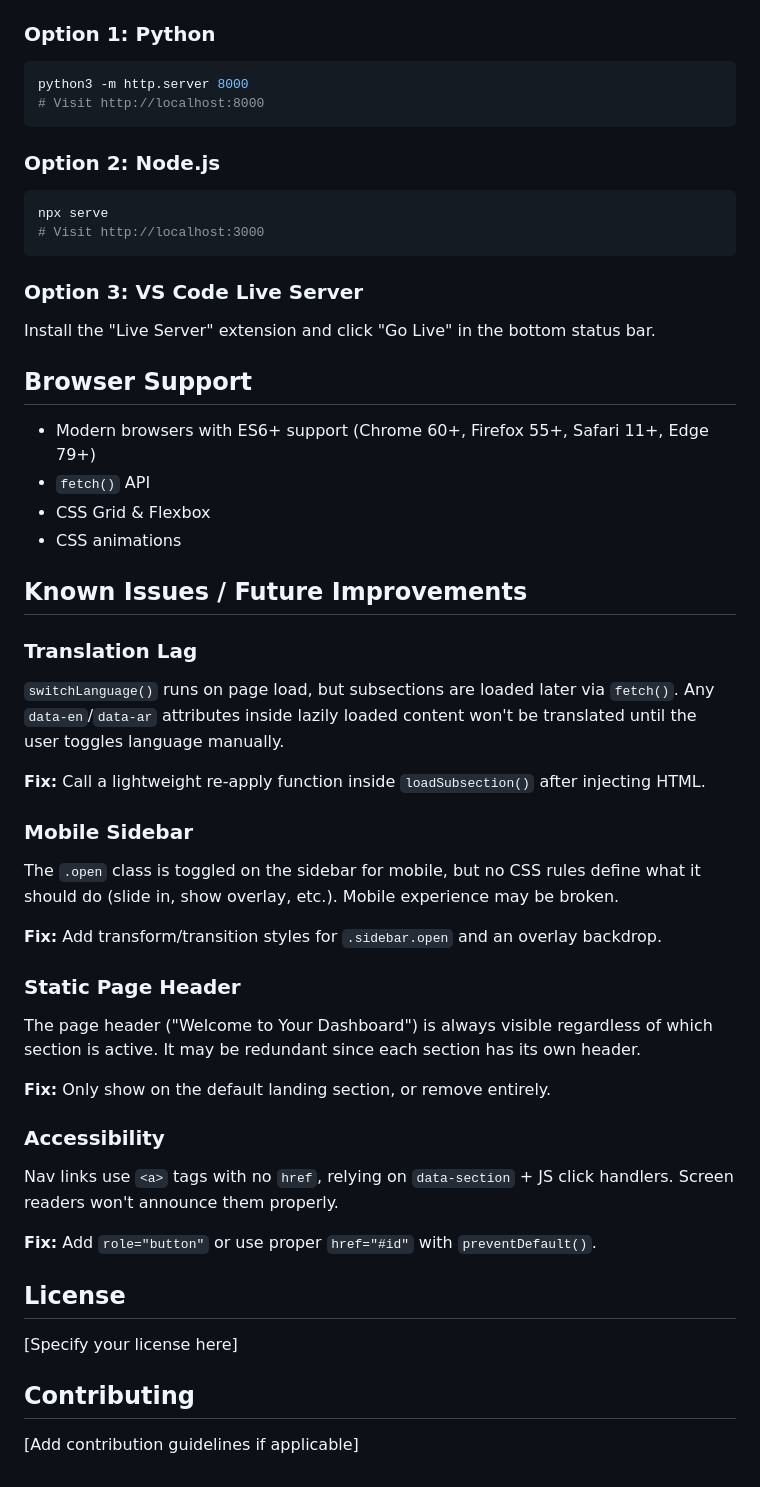
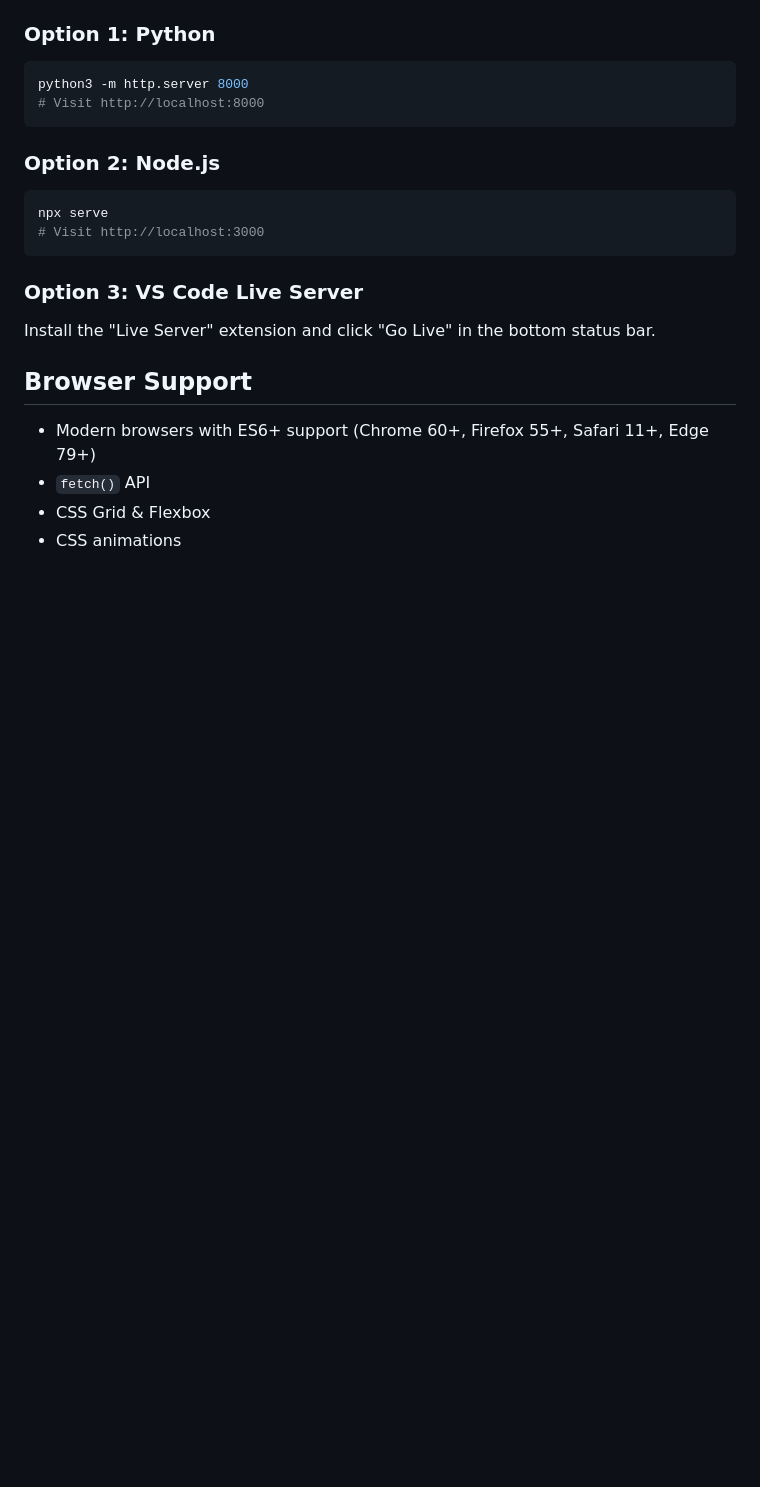
Before and after one commit to ZaYa456/fz_task_2_guide_page, a Markdown page: README.md, the part around the change. Rendered like a GitHub page; blank space fills up the shorter version.

```diff
--- a/README.md
+++ b/README.md
@@ -137,33 +137,3 @@ Install the "Live Server" extension and click "Go Live" in the bottom status bar
 - `fetch()` API
 - CSS Grid & Flexbox
 - CSS animations
-
-## Known Issues / Future Improvements
-
-### Translation Lag
-`switchLanguage()` runs on page load, but subsections are loaded later via `fetch()`. Any `data-en`/`data-ar` attributes inside lazily loaded content won't be translated until the user toggles language manually.
-
-**Fix:** Call a lightweight re-apply function inside `loadSubsection()` after injecting HTML.
-
-### Mobile Sidebar
-The `.open` class is toggled on the sidebar for mobile, but no CSS rules define what it should do (slide in, show overlay, etc.). Mobile experience may be broken.
-
-**Fix:** Add transform/transition styles for `.sidebar.open` and an overlay backdrop.
-
-### Static Page Header
-The page header ("Welcome to Your Dashboard") is always visible regardless of which section is active. It may be redundant since each section has its own header.
-
-**Fix:** Only show on the default landing section, or remove entirely.
-
-### Accessibility
-Nav links use `<a>` tags with no `href`, relying on `data-section` + JS click handlers. Screen readers won't announce them properly.
-
-**Fix:** Add `role="button"` or use proper `href="#id"` with `preventDefault()`.
-
-## License
-
-[Specify your license here]
-
-## Contributing
-
-[Add contribution guidelines if applicable]
```
